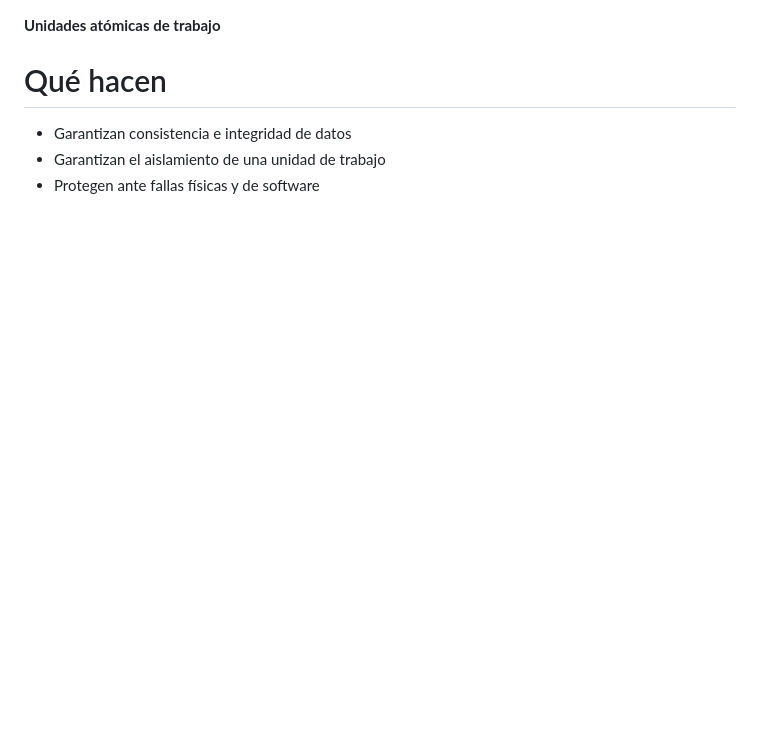
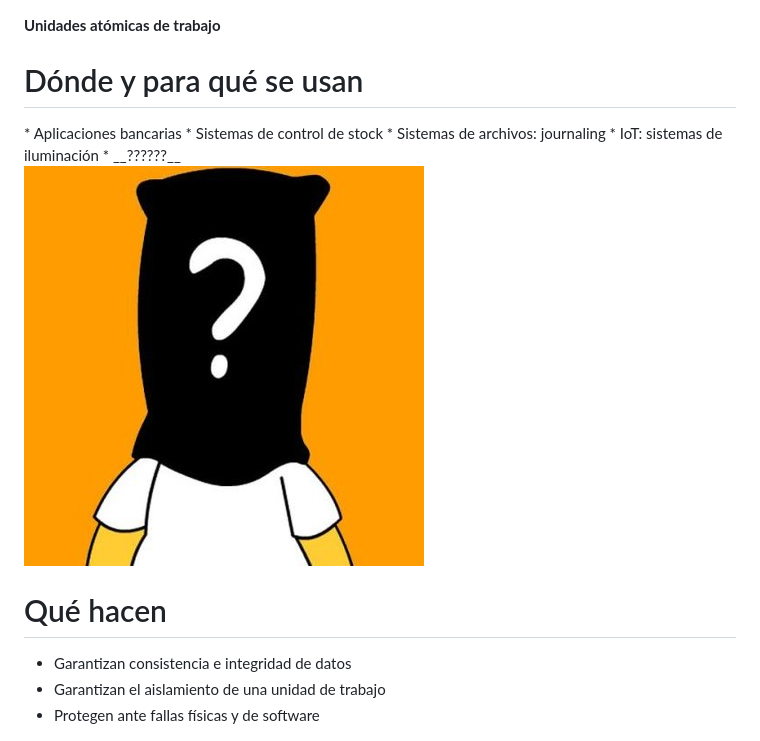
Before and after one commit to f-nyx/transaction-management-node, a Markdown page: docs/transaction-management.md, the part around the change. GitHub-like rendering; pictures changed too: docs/image/mr_x.png (added); blank space fills up the shorter version.

```diff
--- a/docs/transaction-management.md
+++ b/docs/transaction-management.md
@@ -15,6 +15,18 @@ __Múltiples tareas compiten por el acceso al mismo recurso__
 ![](image/atomico.png)
 
 **Unidades atómicas de trabajo**
+
+# Dónde y para qué se usan
+
+<div style="float: left; width: 50%;">
+* Aplicaciones bancarias
+* Sistemas de control de stock
+* Sistemas de archivos: journaling
+* IoT: sistemas de iluminación
+* __??????__
+</div>
+
+<img src="image/mr_x.png" style="float: right; margin-left: 1em; max-width: 50%">
 
 # Qué hacen
 
```
Also changed, not shown: 1 other file.
